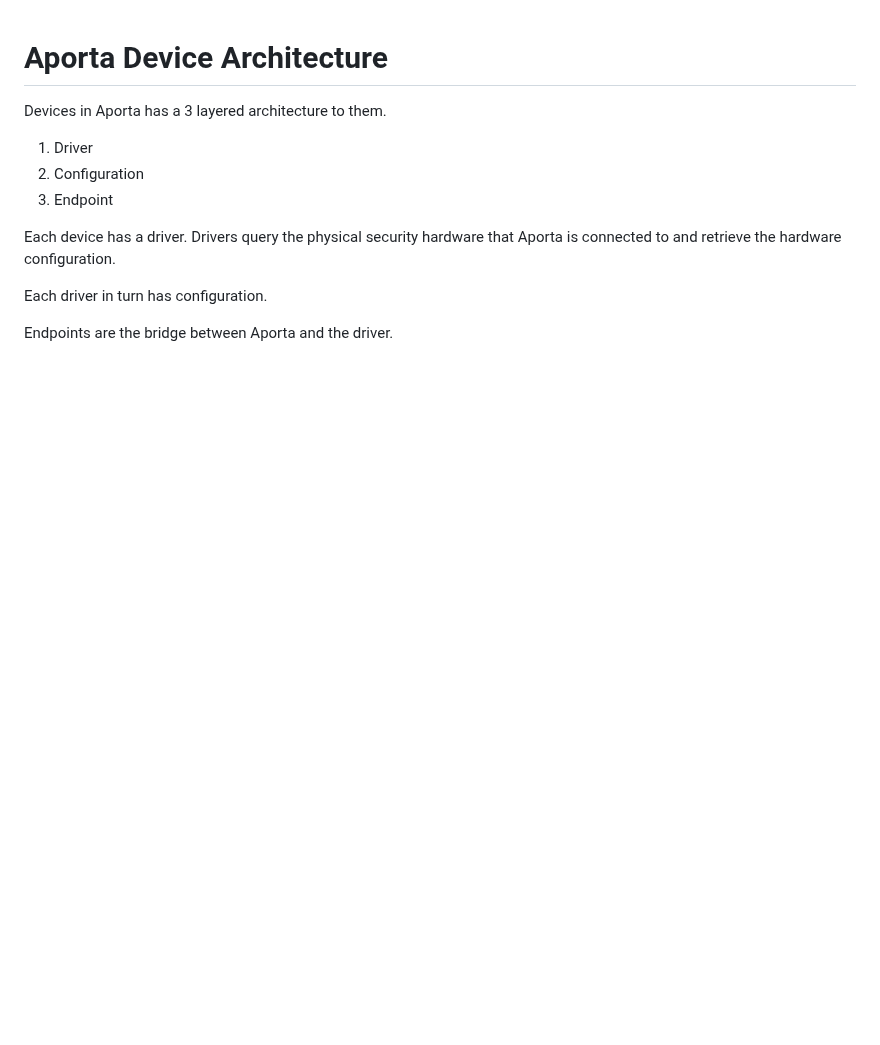
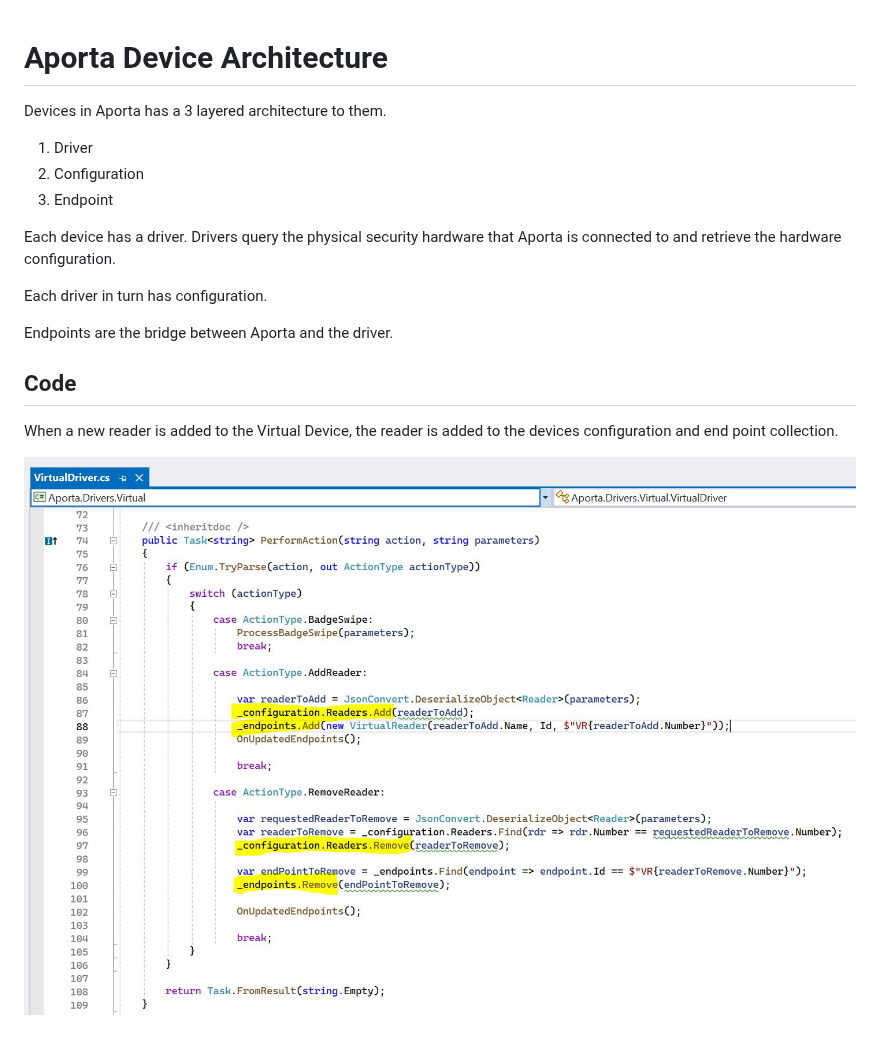
Before and after one commit to bytedreamer/Aporta, a Markdown page: docs/DeviceArchitecture.md, the part around the change. Drawn GitHub-style; pictures changed too: docs/images/AddingReaderstoConfigurationAndEndPoints.JPG (added); blank space fills up the shorter version.

```diff
--- a/docs/DeviceArchitecture.md
+++ b/docs/DeviceArchitecture.md
@@ -11,3 +11,8 @@ Each device has a driver. Drivers query the physical security hardware that Apor
 Each driver in turn has configuration.
 
 Endpoints are the bridge between Aporta and the driver.
+
+## Code
+When a new reader is added to the Virtual Device, the reader is added to the devices configuration and end point collection.
+
+![](images/AddingReaderstoConfigurationAndEndPoints.JPG)
```
Also changed, not shown: 4 other files.
